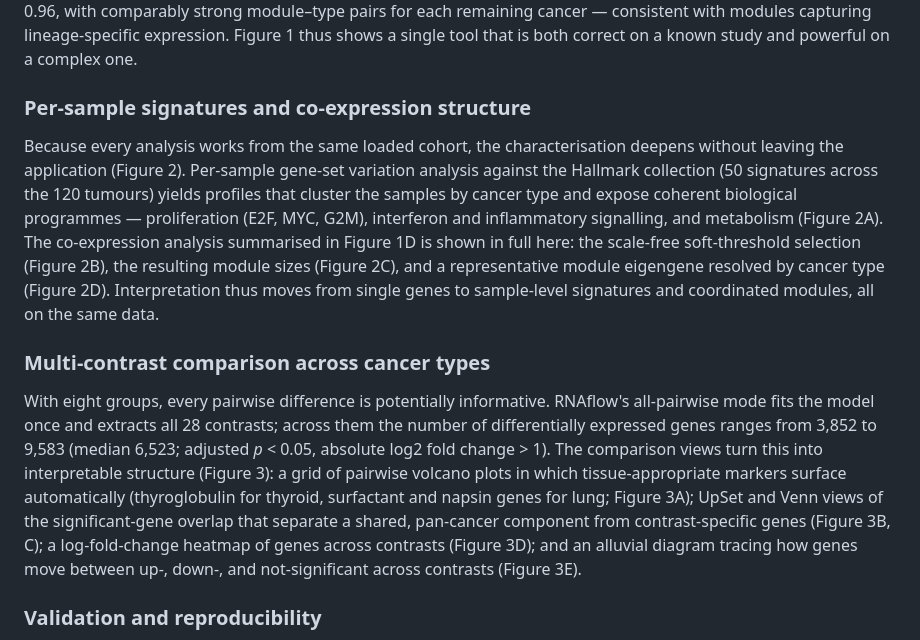
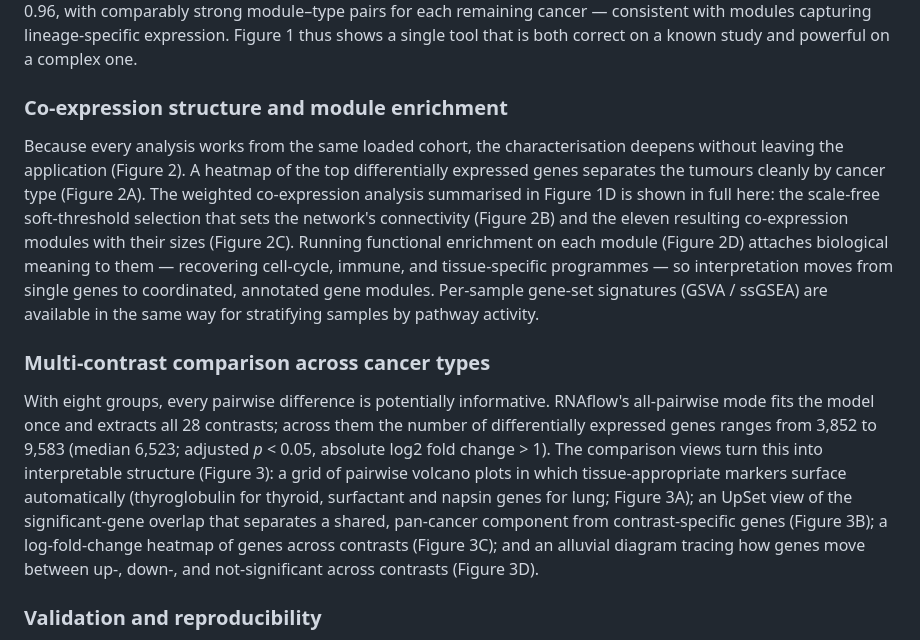
Before and after one commit to KmBioChemo/RNAflow, a Markdown page: paper/paper.md, the part around one of its changes. Drawn GitHub-style.

Commit message:
Rework the plates per feedback: balanced panels, full titles, new Fig 2
- Layout: switch the three plates from asymmetric hero layouts to balanced 2x2
  grids (homogeneous, non-stretched panels; y-axis titles sit close to axes).
- Titles: full descriptive plot titles instead of keywords.
- Figure 2 reworked: 2A is now a heatmap of the top significant genes across the
  cohort (was GSVA); 2D is functional enrichment of the WGCNA co-expression
  modules (GO BP; was the eigengene). Fixed the element_markdown module labels
  (were rendering as raw <span> HTML because theme_2026 clobbered them) and the
  clipped heatmap title.
- Figure 1D module-trait x-axis labels rotated 40 deg (were overlapping in the
  narrower cell); Figure 3 UpSet/LFC panels given full titles; Venn dropped.
- Manuscript text + captions updated to match (Figure 2 section retitled to
  "Co-expression structure and module enrichment"; Figure 3 Venn removed).
- Also annotated Figure 4 validation panels with on-plot statistics.

Renders clean via pandoc --citeproc (0 unresolved citations).

Co-Authored-By: Claude Fable 5 <noreply@anthropic.com>

```diff
--- a/paper/paper.md
+++ b/paper/paper.md
@@ -475,19 +475,19 @@ each remaining cancer — consistent with modules capturing lineage-specific
 expression. Figure 1 thus shows a single tool that is both correct on a known
 study and powerful on a complex one.
 
-### Per-sample signatures and co-expression structure
+### Co-expression structure and module enrichment
 
 Because every analysis works from the same loaded cohort, the characterisation
-deepens without leaving the application (Figure 2). Per-sample gene-set variation
-analysis against the Hallmark collection (50 signatures across the 120 tumours)
-yields profiles that cluster the samples by cancer type and expose coherent
-biological programmes — proliferation (E2F, MYC, G2M), interferon and
-inflammatory signalling, and metabolism (Figure 2A). The co-expression analysis
-summarised in Figure 1D is shown in full here: the scale-free soft-threshold
-selection (Figure 2B), the resulting module sizes (Figure 2C), and a
-representative module eigengene resolved by cancer type (Figure 2D). Interpretation
-thus moves from single genes to sample-level signatures and coordinated modules,
-all on the same data.
+deepens without leaving the application (Figure 2). A heatmap of the top
+differentially expressed genes separates the tumours cleanly by cancer type
+(Figure 2A). The weighted co-expression analysis summarised in Figure 1D is shown
+in full here: the scale-free soft-threshold selection that sets the network's
+connectivity (Figure 2B) and the eleven resulting co-expression modules with
+their sizes (Figure 2C). Running functional enrichment on each module (Figure 2D)
+attaches biological meaning to them — recovering cell-cycle, immune, and
+tissue-specific programmes — so interpretation moves from single genes to
+coordinated, annotated gene modules. Per-sample gene-set signatures (GSVA /
+ssGSEA) are available in the same way for stratifying samples by pathway activity.
 
 ### Multi-contrast comparison across cancer types
 
@@ -497,12 +497,11 @@ across them the number of differentially expressed genes ranges from 3,852 to
 9,583 (median 6,523; adjusted *p* < 0.05, absolute log2 fold change > 1). The
 comparison views turn this into interpretable structure (Figure 3): a grid of
 pairwise volcano plots in which tissue-appropriate markers surface automatically
-(thyroglobulin for thyroid, surfactant and napsin genes for lung; Figure 3A);
-UpSet and Venn views of the significant-gene overlap that separate a shared,
-pan-cancer component from contrast-specific genes (Figure 3B, C); a
-log-fold-change heatmap of genes across contrasts (Figure 3D); and an alluvial
-diagram tracing how genes move between up-, down-, and not-significant across
-contrasts (Figure 3E).
+(thyroglobulin for thyroid, surfactant and napsin genes for lung; Figure 3A); an
+UpSet view of the significant-gene overlap that separates a shared, pan-cancer
+component from contrast-specific genes (Figure 3B); a log-fold-change heatmap of
+genes across contrasts (Figure 3C); and an alluvial diagram tracing how genes
+move between up-, down-, and not-significant across contrasts (Figure 3D).
 
 ### Validation and reproducibility
 
```
Also changed, not shown: other parts of paper/paper.md (+10 -10 lines), paper/figures/figure1.png, paper/figures/figure2.png, 5 other files.
